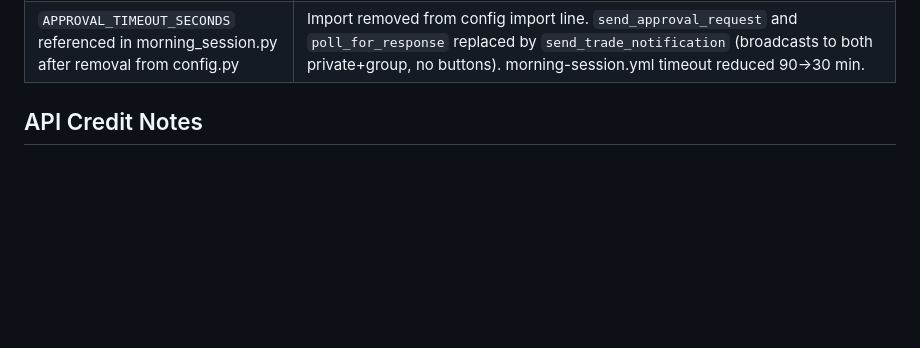
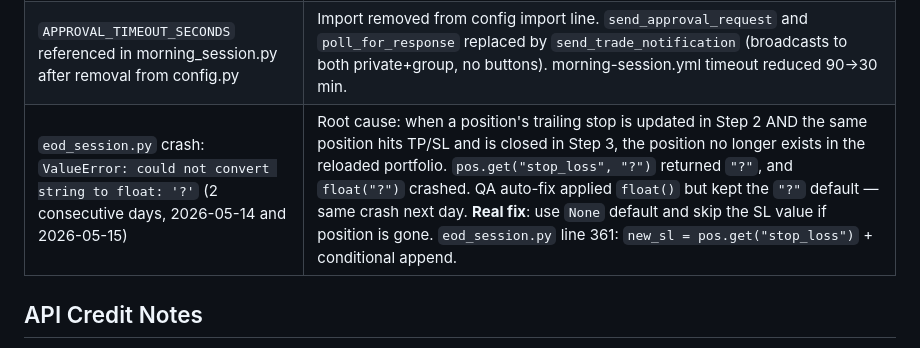
Before and after one commit to outtcom/ai-paper-trading, a Markdown page: CLAUDE.md, the part around the change. Drawn GitHub-style; blank space fills up the shorter version.

Commit message:
docs: document trailing-stop/same-session-close crash pattern and fix

```diff
--- a/CLAUDE.md
+++ b/CLAUDE.md
@@ -149,6 +149,7 @@ Served via GitHub Pages. Refreshes every 60 s from `portfolio.json`.
 | ORB scalping produced 0 signals even after the bars[] fix — choppy opens never produce clean breakouts | Replaced ORB entirely with **ICT FVG + OTE strategy** (2026-05-15). Instead of chasing breakouts above the range, scanner now finds institutional Fair Value Gaps during the displacement, enters on pullback to FVG or OTE zone (61.8%–78.6% Fib), targets displacement high/low liquidity, enforces 2:1 min RRR. `signal_type` changed from `scalping_orb` → `scalping_fvg`. `session_manager.py` filters updated to `startswith("scalping_")` for forward compatibility. |
 | Session 1 alpha -4.68% — only 16% capital deployed at Day 15 (target 68%) | Root causes: (1) approval gate timed out/skipped trades during Fahad's off-hours, (2) MAX_CONCURRENT_POSITIONS=3 too restrictive, (3) Fund Manager HOLD bias. Fixes: approval gate removed (trades auto-execute after Telegram notify), MAX_CONCURRENT_POSITIONS raised 3→5, MAX_PORTFOLIO_HEAT raised 0.85→0.90, Fund Manager given 4 explicit HOLD-override conditions, strategy consultant primed with SPY alpha urgency logic. |
 | `APPROVAL_TIMEOUT_SECONDS` referenced in morning_session.py after removal from config.py | Import removed from config import line. `send_approval_request` and `poll_for_response` replaced by `send_trade_notification` (broadcasts to both private+group, no buttons). morning-session.yml timeout reduced 90→30 min. |
+| `eod_session.py` crash: `ValueError: could not convert string to float: '?'` (2 consecutive days, 2026-05-14 and 2026-05-15) | Root cause: when a position's trailing stop is updated in Step 2 AND the same position hits TP/SL and is closed in Step 3, the position no longer exists in the reloaded portfolio. `pos.get("stop_loss", "?")` returned `"?"`, and `float("?")` crashed. QA auto-fix applied `float()` but kept the `"?"` default — same crash next day. **Real fix**: use `None` default and skip the SL value if position is gone. `eod_session.py` line 361: `new_sl = pos.get("stop_loss")` + conditional append. |
 
 ## API Credit Notes
 
```
